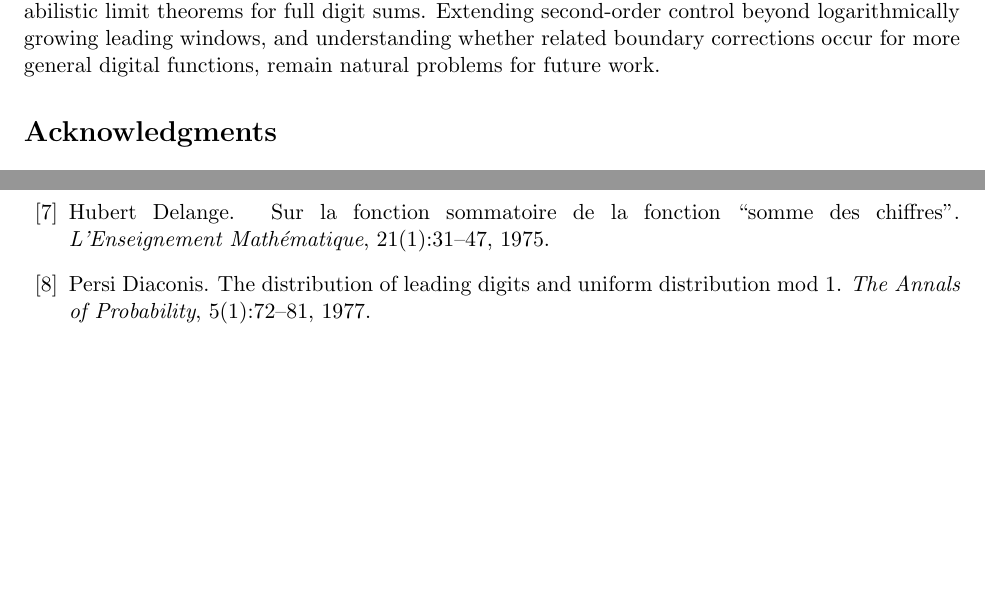
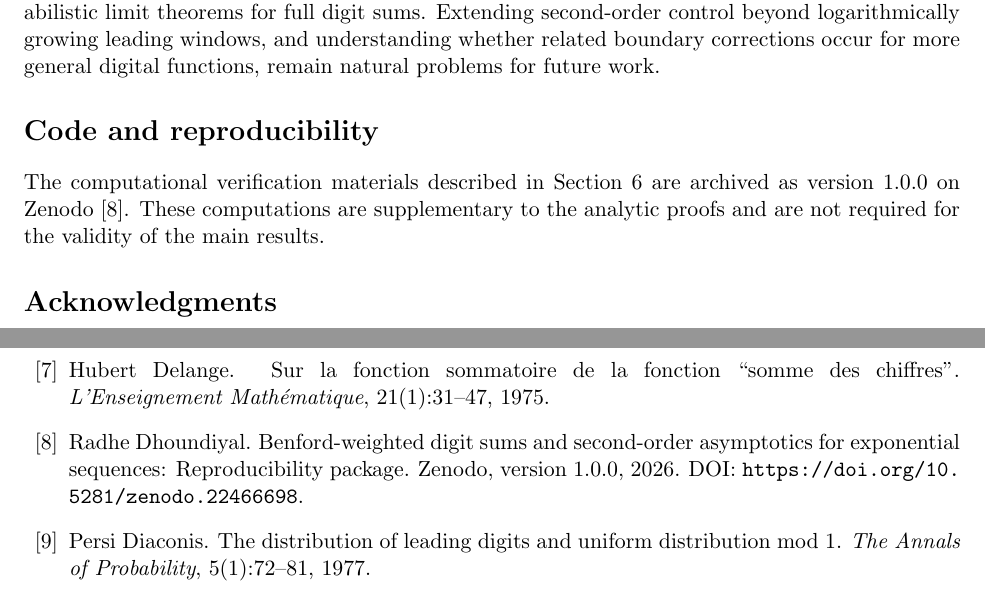
Before and after one commit to Radhe-Dhoundiyal/benford-weighted-digit-sums, a LaTeX paper (manuscript/paper.tex, which reads manuscript/references4.bib): two parts of pages 33 and 34 of 35, joined at a grey line, cut so that both start at the same text, the shorter picture padded with empty space. The pictures show the PDF file manuscript/paper.pdf that the author committed with the source.

Commit message:
Add Zenodo DOI metadata and reproducibility citation

```diff
--- a/manuscript/paper.tex
+++ b/manuscript/paper.tex
@@ -3513,6 +3513,14 @@ second-order control beyond logarithmically growing leading windows,
 and understanding whether related boundary corrections occur for more
 general digital functions, remain natural problems for future work.
 
+\section*{Code and reproducibility}
+
+The computational verification materials described in
+Section~\ref{sec:verification} are archived as version 1.0.0 on Zenodo
+\cite{Dhoundiyal2026Reproducibility}. These computations are
+supplementary to the analytic proofs and are not required for the
+validity of the main results.
+
 \section*{Acknowledgments}
 
 The author used AI-assisted tools, including ChatGPT and Gemini Deep
--- a/manuscript/references4.bib
+++ b/manuscript/references4.bib
@@ -234,0 +239,4 @@
+  howpublished = {Zenodo, version 1.0.0},
+  year         = {2026},
+  note         = {DOI: \url{https://doi.org/10.5281/zenodo.22466698}}
+}
```
Also changed, not shown: CHANGELOG.md, README.md, manuscript/paper.pdf, manuscript/references4.bib (4 more changed lines), 4 other files.
